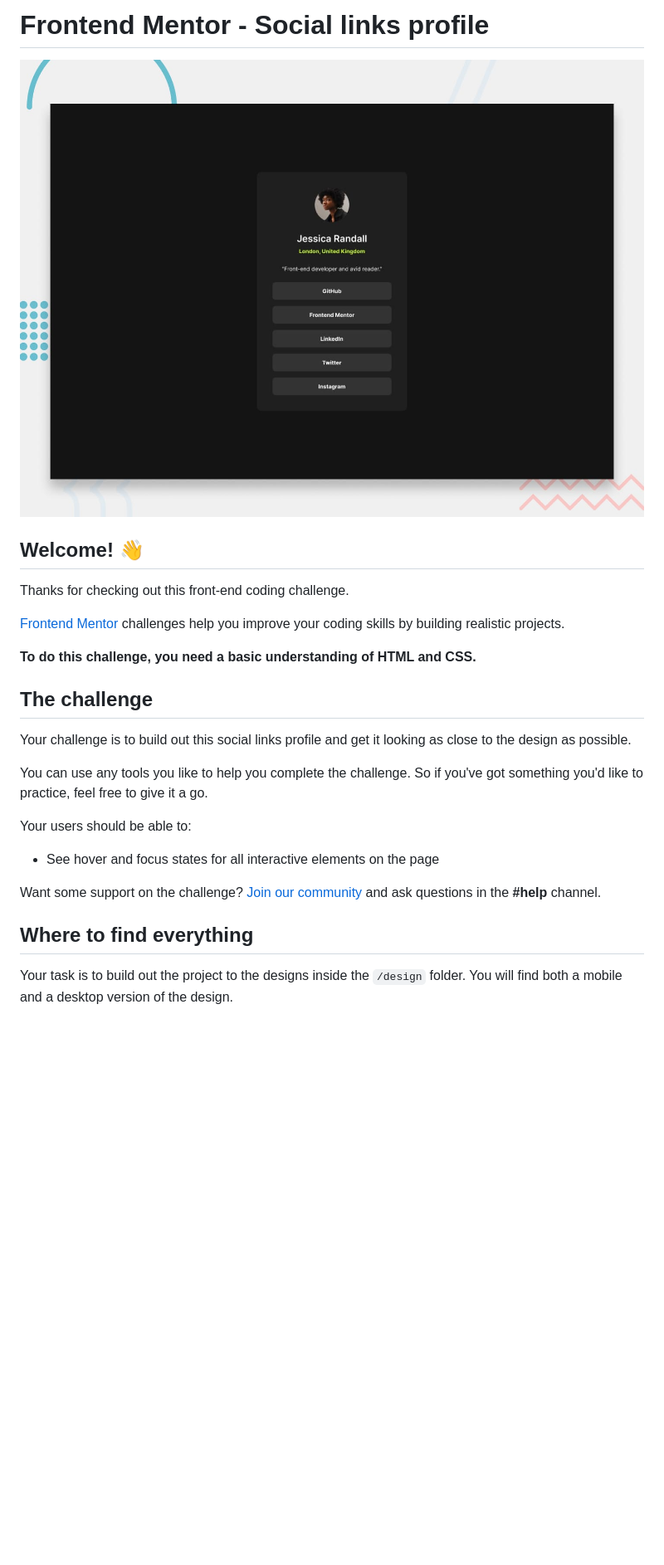
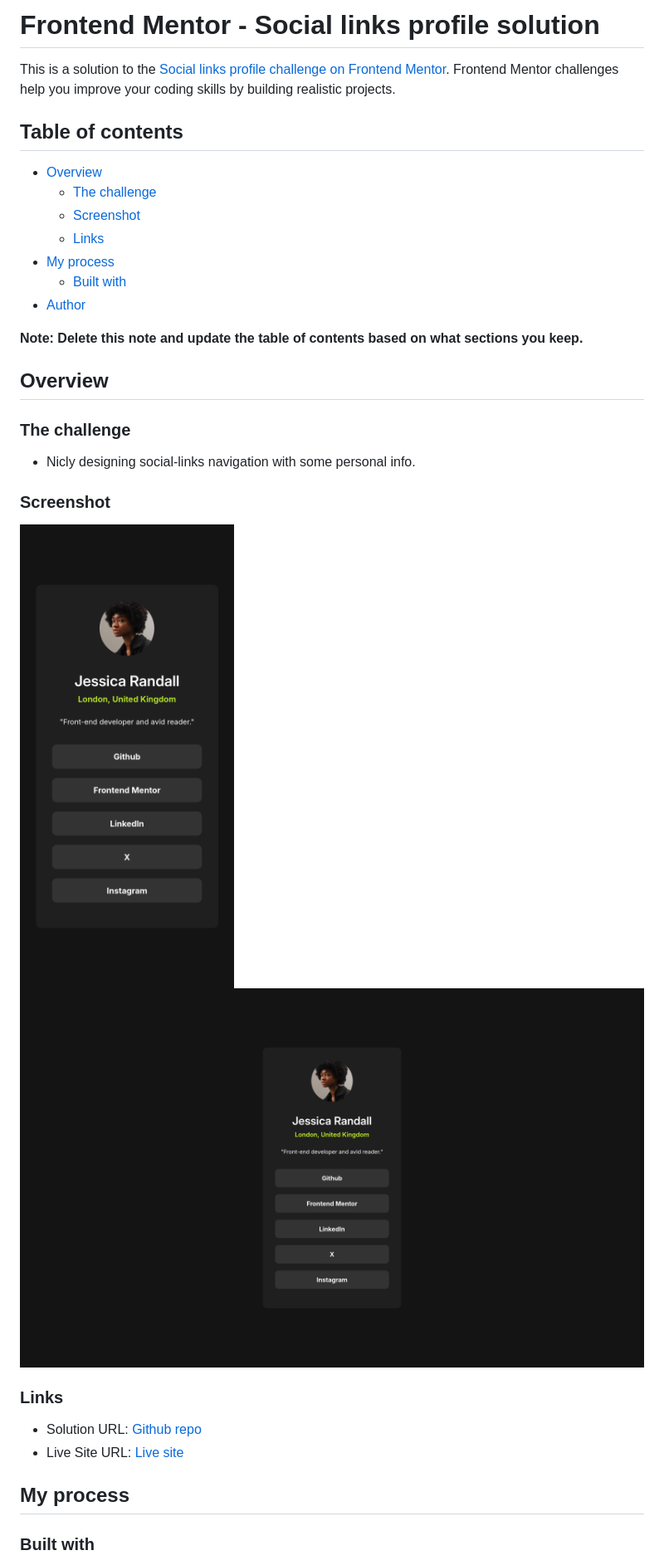
Before and after one commit to IbrahimMurad/social-links-profile, a Markdown page: README.md, the part around the change printed below. Shown: that part at 83% size. Rendered like a GitHub page; pictures changed too: desktop-screenshot.png (added), mobile-screenshot.png (added); blank space fills up the shorter version.

Commit message:
implementing the challenge and the readme file

```diff
--- a/README.md
+++ b/README.md
@@ -1,28 +1,36 @@
-# Frontend Mentor - Social links profile
+# Frontend Mentor - Social links profile solution
 
-![Design preview for the Social links profile coding challenge](./preview.jpg)
+This is a solution to the [Social links profile challenge on Frontend Mentor](https://www.frontendmentor.io/challenges/social-links-profile-UG32l9m6dQ). Frontend Mentor challenges help you improve your coding skills by building realistic projects.
 
-## Welcome! 👋
+## Table of contents
 
-Thanks for checking out this front-end coding challenge.
+- [Overview](#overview)
+  - [The challenge](#the-challenge)
+  - [Screenshot](#screenshot)
+  - [Links](#links)
+- [My process](#my-process)
+  - [Built with](#built-with)
+- [Author](#author)
 
-[Frontend Mentor](https://www.frontendmentor.io) challenges help you improve your coding skills by building realistic projects.
+**Note: Delete this note and update the table of contents based on what sections you keep.**
 
-**To do this challenge, you need a basic understanding of HTML and CSS.**
+## Overview
 
-## The challenge
+### The challenge
 
-Your challenge is to build out this social links profile and get it looking as close to the design as possible.
+- Nicly designing social-links navigation with some personal info.
 
-You can use any tools you like to help you complete the challenge. So if you've got something you'd like to practice, feel free to give it a go.
+### Screenshot
 
-Your users should be able to:
+![Mobile](./mobile-screenshot.png)
+![Desktop](./desktop-screenshot.png)
 
-- See hover and focus states for all interactive elements on the page
+### Links
 
-Want some support on the challenge? [Join our community](https://www.frontendmentor.io/community) and ask questions in the **#help** channel.
+- Solution URL: [Github repo](https://github.com/IbrahimMurad/social-links-profile)
+- Live Site URL: [Live site](https://ibrahimmurad.github.io/social-links-profile/)
 
-## Where to find everything
+## My process
 
-Your task is to build out the project to the designs inside the `/design` folder. You will find both a mobile and a desktop version of the design.
+### Built with
 
```
Also changed, not shown: other parts of README.md (+7 -63 lines), README-template.md (deleted, +0 -110 lines), 2 other files.
